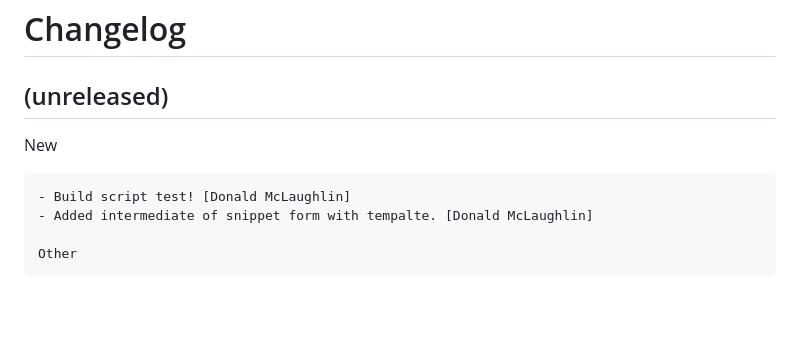
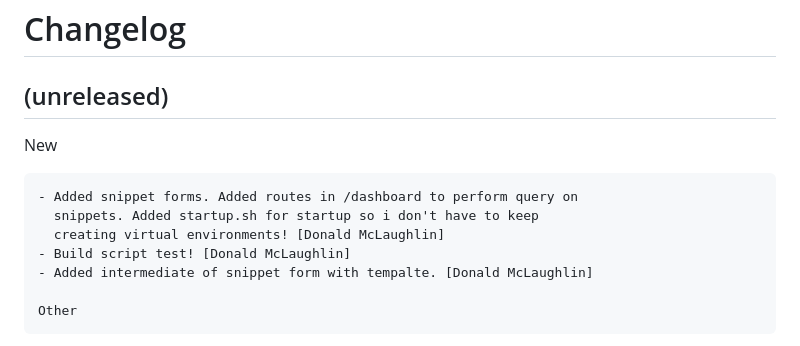
Before and after one commit to don1997/csm, a Markdown page: CHANGELOG.md, the part around the change. Rendered like a GitHub page; blank space fills up the shorter version.

Commit message:
Chore: cl

```diff
--- a/CHANGELOG.md
+++ b/CHANGELOG.md
@@ -7,6 +7,9 @@ Changelog
 
 New
 ~~~
+- Added snippet forms. Added routes in /dashboard to perform query on
+  snippets. Added startup.sh for startup so i don't have to keep
+  creating virtual environments! [Donald McLaughlin]
 - Build script test! [Donald McLaughlin]
 - Added intermediate of snippet form with tempalte. [Donald McLaughlin]
 
```
